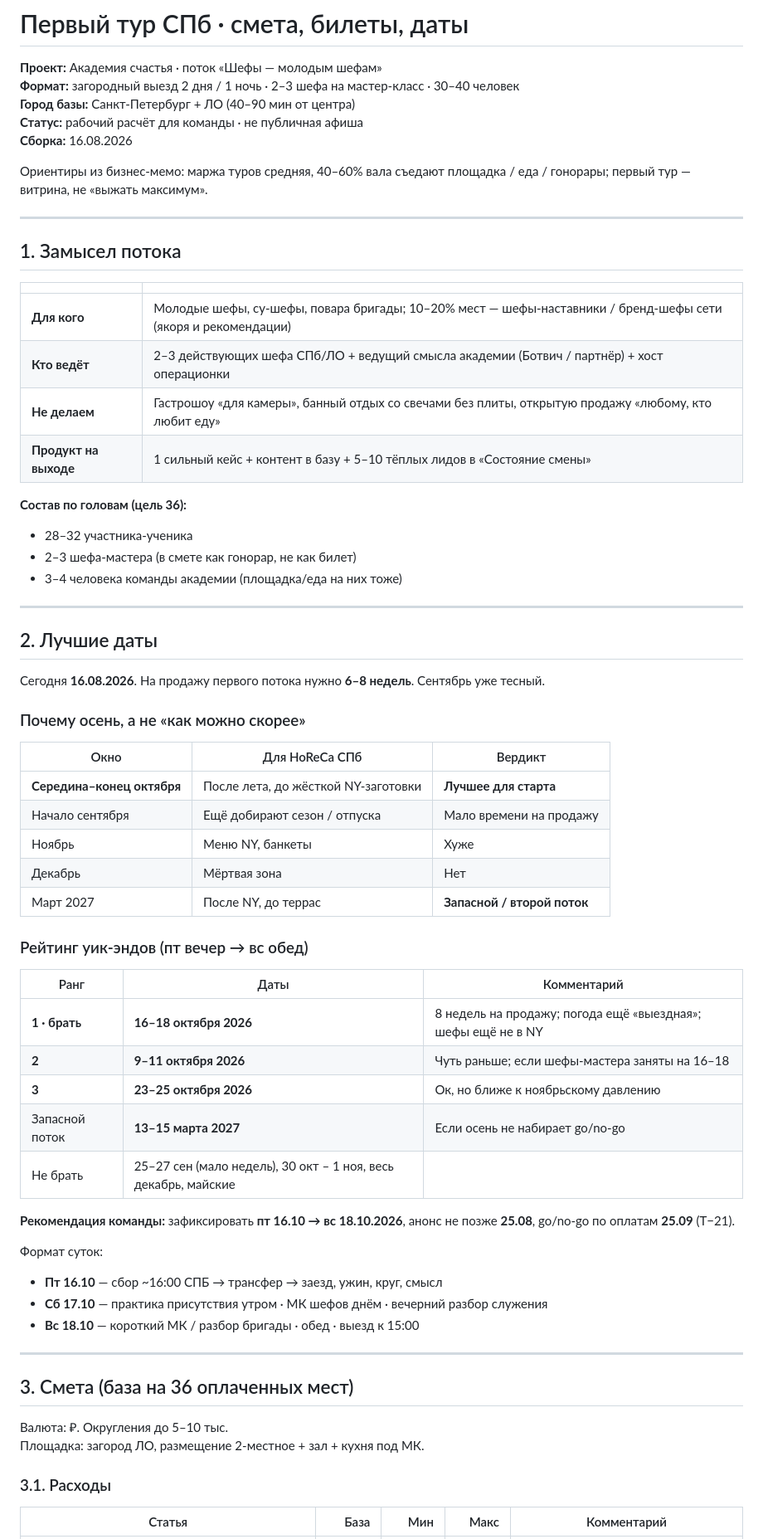
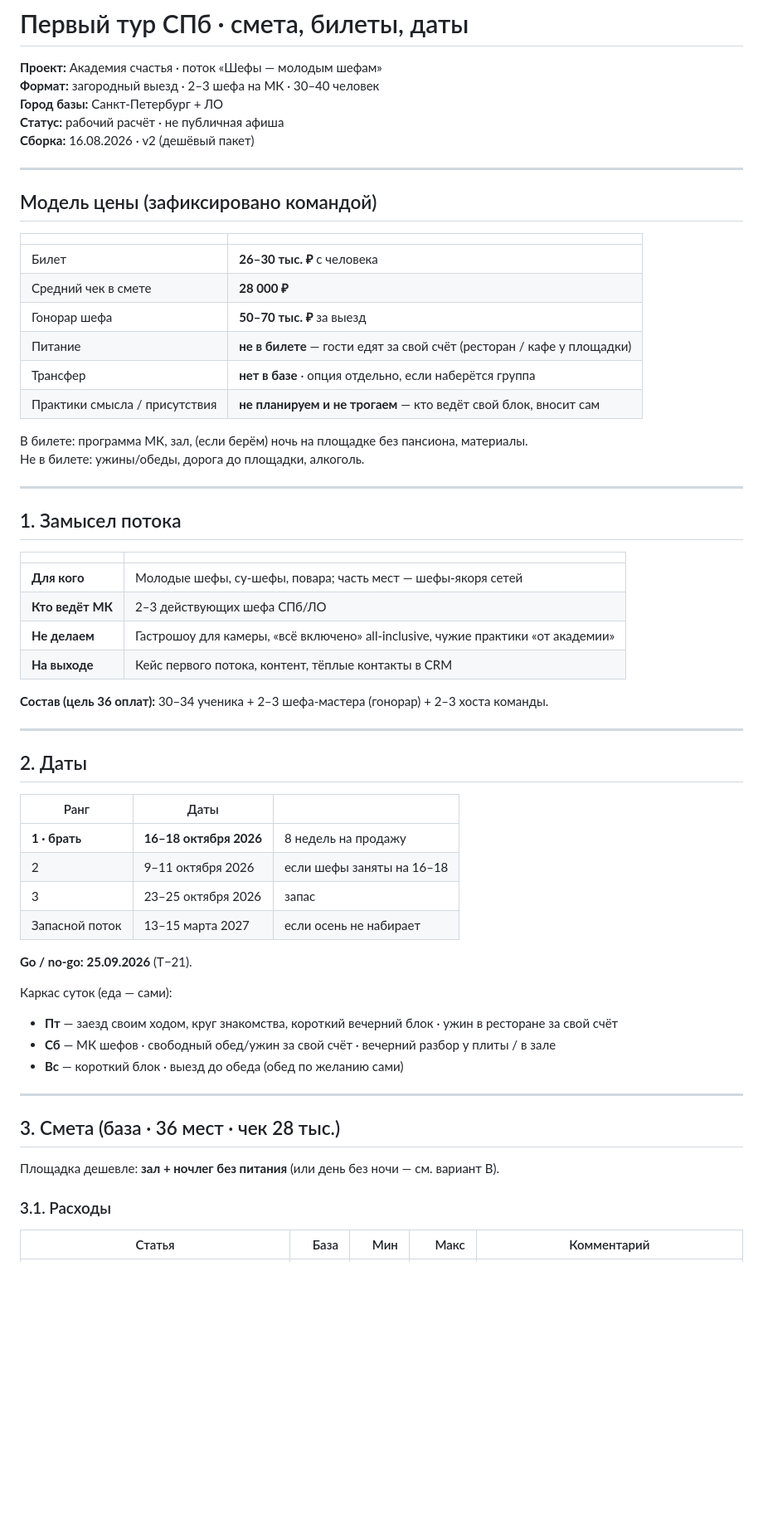
Before and after one commit to mrsergeyesmirnov-svg/-1, a Markdown page: docs/akademiya-schastya/tour-spb-01-smeta.md, the part around one of its changes. Shown at 83% size. Rendered like a GitHub page; blank space fills up the shorter version.

```diff
--- a/docs/akademiya-schastya/tour-spb-01-smeta.md
+++ b/docs/akademiya-schastya/tour-spb-01-smeta.md
@@ -1,12 +1,26 @@
 # Первый тур СПб · смета, билеты, даты
 
 **Проект:** Академия счастья · поток «Шефы — молодым шефам»
-**Формат:** загородный выезд 2 дня / 1 ночь · 2–3 шефа на мастер-класс · 30–40 человек
-**Город базы:** Санкт-Петербург + ЛО (40–90 мин от центра)
-**Статус:** рабочий расчёт для команды · не публичная афиша
-**Сборка:** 16.08.2026
+**Формат:** загородный выезд · 2–3 шефа на МК · 30–40 человек
+**Город базы:** Санкт-Петербург + ЛО
+**Статус:** рабочий расчёт · не публичная афиша
+**Сборка:** 16.08.2026 · v2 (дешёвый пакет)
 
-Ориентиры из бизнес-мемо: маржа туров средняя, 40–60% вала съедают площадка / еда / гонорары; первый тур — витрина, не «выжать максимум».
+---
+
+## Модель цены (зафиксировано командой)
+
+| | |
+|---|---|
+| Билет | **26–30 тыс. ₽** с человека |
+| Средний чек в смете | **28 000 ₽** |
+| Гонорар шефа | **50–70 тыс. ₽** за выезд |
+| Питание | **не в билете** — гости едят за свой счёт (ресторан / кафе у площадки) |
+| Трансфер | **нет в базе** · опция отдельно, если наберётся группа |
+| Практики смысла / присутствия | **не планируем и не трогаем** — кто ведёт свой блок, вносит сам |
+
+В билете: программа МК, зал, (если берём) ночь на площадке без пансиона, материалы.
+Не в билете: ужины/обеды, дорога до площадки, алкоголь.
 
 ---
 
@@ -14,57 +28,37 @@
 
 | | |
 |---|---|
-| **Для кого** | Молодые шефы, су-шефы, повара бригады; 10–20% мест — шефы-наставники / бренд-шефы сети (якоря и рекомендации) |
-| **Кто ведёт** | 2–3 действующих шефа СПб/ЛО + ведущий смысла академии (Ботвич / партнёр) + хост операционки |
-| **Не делаем** | Гастрошоу «для камеры», банный отдых со свечами без плиты, открытую продажу «любому, кто любит еду» |
-| **Продукт на выходе** | 1 сильный кейс + контент в базу + 5–10 тёплых лидов в «Состояние смены» |
+| **Для кого** | Молодые шефы, су-шефы, повара; часть мест — шефы-якоря сетей |
+| **Кто ведёт МК** | 2–3 действующих шефа СПб/ЛО |
+| **Не делаем** | Гастрошоу для камеры, «всё включено» all-inclusive, чужие практики «от академии» |
+| **На выходе** | Кейс первого потока, контент, тёплые контакты в CRM |
 
-**Состав по головам (цель 36):**
-
-- 28–32 участника-ученика
-- 2–3 шефа-мастера (в смете как гонорар, не как билет)
-- 3–4 человека команды академии (площадка/еда на них тоже)
+**Состав (цель 36 оплат):** 30–34 ученика + 2–3 шефа-мастера (гонорар) + 2–3 хоста команды.
 
 ---
 
-## 2. Лучшие даты
+## 2. Даты
 
-Сегодня **16.08.2026**. На продажу первого потока нужно **6–8 недель**. Сентябрь уже тесный.
+| Ранг | Даты | |
+|---|---|---|
+| **1 · брать** | **16–18 октября 2026** | 8 недель на продажу |
+| 2 | 9–11 октября 2026 | если шефы заняты на 16–18 |
+| 3 | 23–25 октября 2026 | запас |
+| Запасной поток | 13–15 марта 2027 | если осень не набирает |
 
-### Почему осень, а не «как можно скорее»
+**Go / no-go:** **25.09.2026** (T−21).
 
-| Окно | Для HoReCa СПб | Вердикт |
-|---|---|---|
-| **Середина–конец октября** | После лета, до жёсткой NY-заготовки | **Лучшее для старта** |
-| Начало сентября | Ещё добирают сезон / отпуска | Мало времени на продажу |
-| Ноябрь | Меню NY, банкеты | Хуже |
-| Декабрь | Мёртвая зона | Нет |
-| Март 2027 | После NY, до террас | **Запасной / второй поток** |
+Каркас суток (еда — сами):
 
-### Рейтинг уик-эндов (пт вечер → вс обед)
-
-| Ранг | Даты | Комментарий |
-|---|---|---|
-| **1 · брать** | **16–18 октября 2026** | 8 недель на продажу; погода ещё «выездная»; шефы ещё не в NY |
-| **2** | **9–11 октября 2026** | Чуть раньше; если шефы-мастера заняты на 16–18 |
-| **3** | **23–25 октября 2026** | Ок, но ближе к ноябрьскому давлению |
-| Запасной поток | **13–15 марта 2027** | Если осень не набирает go/no-go |
-| Не брать | 25–27 сен (мало недель), 30 окт – 1 ноя, весь декабрь, майские |
-
-**Рекомендация команды:** зафиксировать **пт 16.10 → вс 18.10.2026**, анонс не позже **25.08**, go/no-go по оплатам **25.09** (T−21).
-
-Формат суток:
-
-- **Пт 16.10** — сбор ~16:00 СПБ → трансфер → заезд, ужин, круг, смысл
-- **Сб 17.10** — практика присутствия утром · МК шефов днём · вечерний разбор служения
-- **Вс 18.10** — короткий МК / разбор бригады · обед · выезд к 15:00
+- **Пт** — заезд своим ходом, круг знакомства, короткий вечерний блок · ужин в ресторане за свой счёт
+- **Сб** — МК шефов · свободный обед/ужин за свой счёт · вечерний разбор у плиты / в зале
+- **Вс** — короткий блок · выезд до обеда (обед по желанию сами)
 
 ---
 
-## 3. Смета (база на 36 оплаченных мест)
+## 3. Смета (база · 36 мест · чек 28 тыс.)
 
-Валюта: ₽. Округления до 5–10 тыс.
-Площадка: загород ЛО, размещение 2-местное + зал + кухня под МК.
+Площадка дешевле: **зал + ночлег без питания** (или день без ночи — см. вариант B).
 
 ### 3.1. Расходы
 
```
Also changed, not shown: other parts of docs/akademiya-schastya/tour-spb-01-smeta.md (+76 -86 lines).
